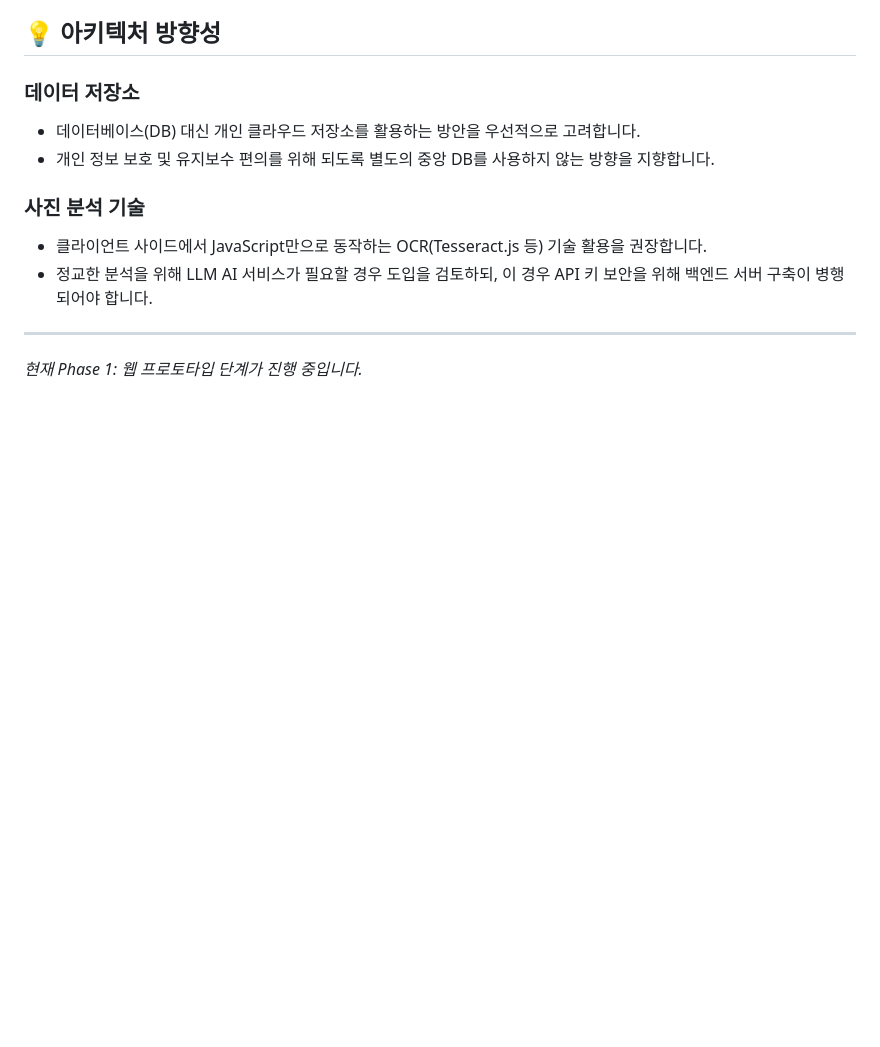
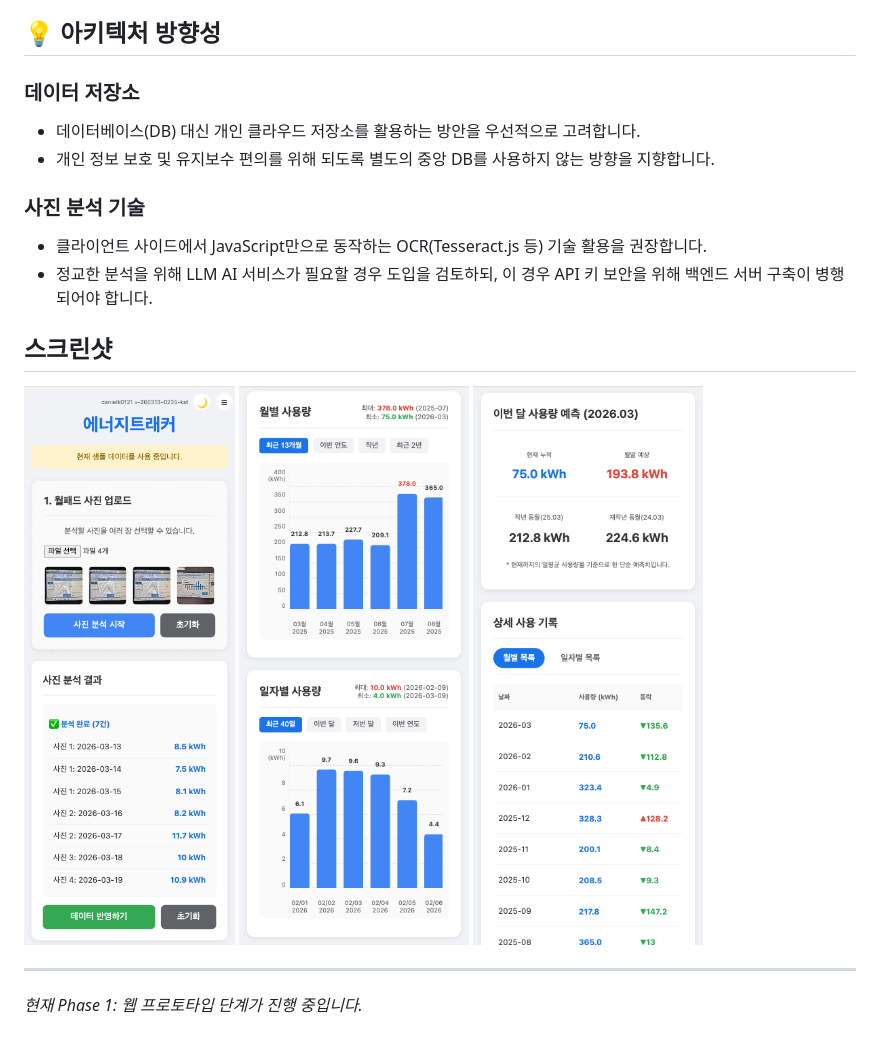
Before and after one commit to danielk0121/energytracker, a Markdown page: README.md, the part around the change. GitHub-like rendering; pictures changed too: docs/app_screenshot/img0.png (added), docs/app_screenshot/img1.png (added), docs/app_screenshot/img2.png (added); blank space fills up the shorter version.

Commit message:
리드미 스크린샷 추가

```diff
--- a/README.md
+++ b/README.md
@@ -38,5 +38,12 @@
 - 클라이언트 사이드에서 JavaScript만으로 동작하는 OCR(Tesseract.js 등) 기술 활용을 권장합니다.
 - 정교한 분석을 위해 LLM AI 서비스가 필요할 경우 도입을 검토하되, 이 경우 API 키 보안을 위해 백엔드 서버 구축이 병행되어야 합니다.
 
+## 스크린샷
+
+![img0.png](docs/app_screenshot/img0.png)
+![img1.png](docs/app_screenshot/img1.png)
+![img2.png](docs/app_screenshot/img2.png)
+
 ---
+
 *현재 Phase 1: 웹 프로토타입 단계가 진행 중입니다.*
```
